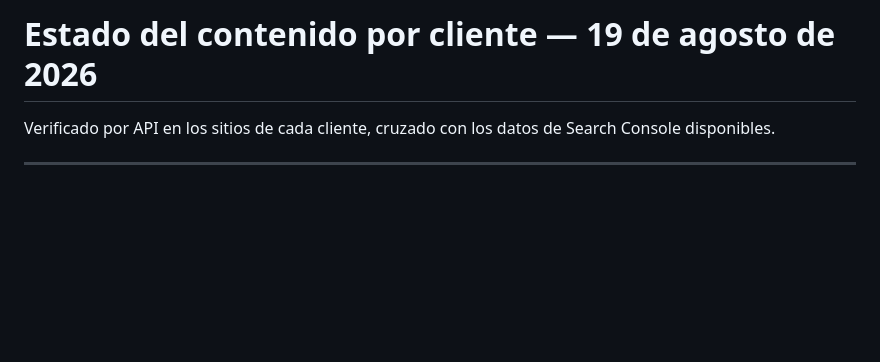
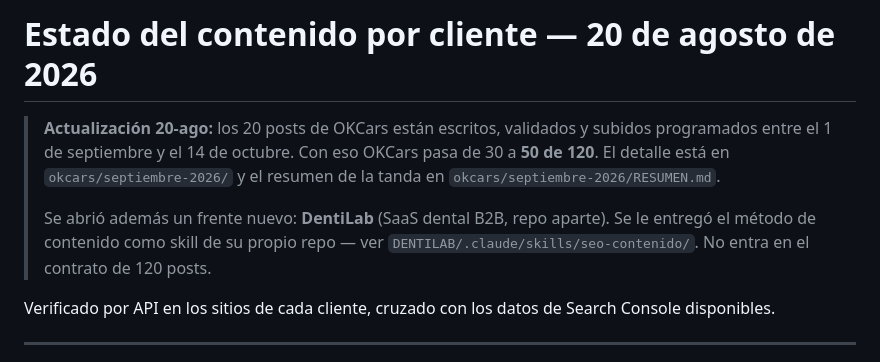
Before and after one commit to santysos/informes-SEO, a Markdown page: ESTADO-CONTENIDO.md, the part around the change. Drawn GitHub-style; blank space fills up the shorter version.

Commit message:
OKCars: resumen de la tanda sept-oct y actualizacion del estado de contenido
Co-Authored-By: Claude Opus 5 (1M context) <noreply@anthropic.com>

```diff
--- a/ESTADO-CONTENIDO.md
+++ b/ESTADO-CONTENIDO.md
@@ -1,4 +1,14 @@
-# Estado del contenido por cliente — 19 de agosto de 2026
+# Estado del contenido por cliente — 20 de agosto de 2026
+
+> **Actualización 20-ago:** los 20 posts de OKCars están escritos, validados y subidos
+> programados entre el 1 de septiembre y el 14 de octubre. Con eso OKCars pasa de 30 a
+> **50 de 120**. El detalle está en `okcars/septiembre-2026/` y el resumen de la tanda en
+> `okcars/septiembre-2026/RESUMEN.md`.
+>
+> Se abrió además un frente nuevo: **DentiLab** (SaaS dental B2B, repo aparte). Se le
+> entregó el método de contenido como skill de su propio repo — ver
+> `DENTILAB/.claude/skills/seo-contenido/`. No entra en el contrato de 120 posts.
+
 
 Verificado por API en los sitios de cada cliente, cruzado con los datos de Search Console
 disponibles.
```
Also changed, not shown: okcars/septiembre-2026/RESUMEN.md (added, +125 -0 lines).
